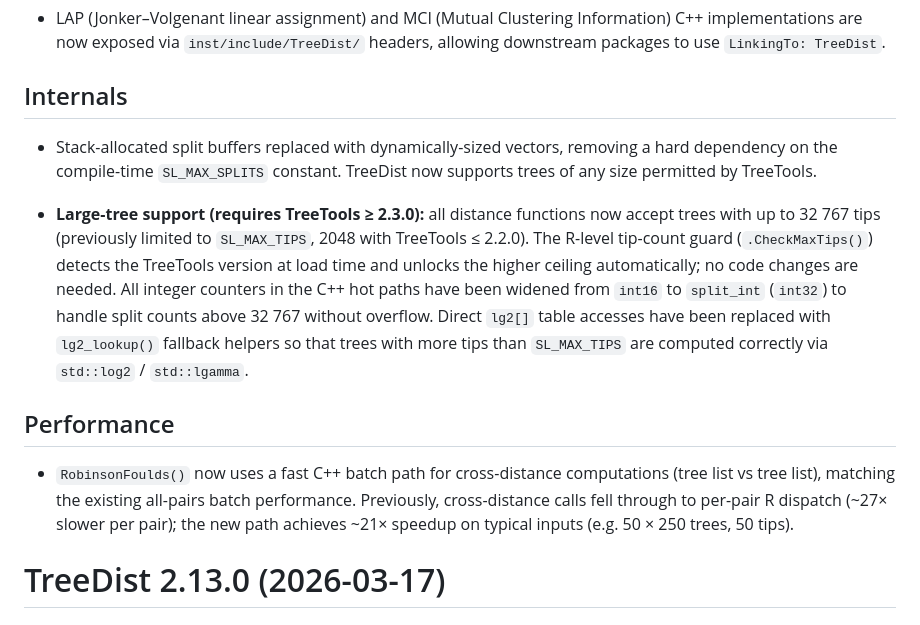
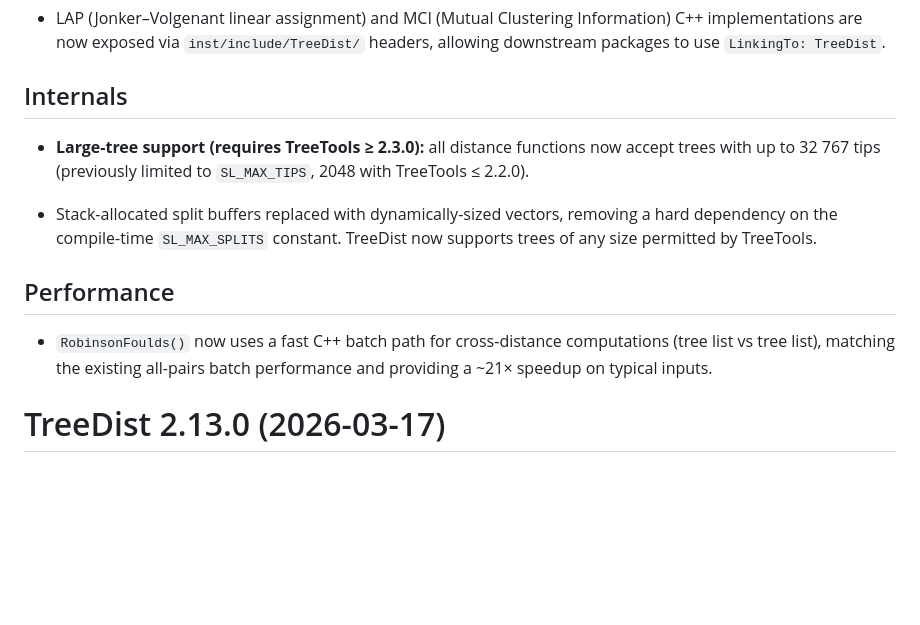
Before and after one commit to ms609/TreeDist, a Markdown page: NEWS.md, the part around the change. Rendered like a GitHub page; blank space fills up the shorter version.

Commit message:
Simplify NEWS
rm redundant detail

```diff
--- a/NEWS.md
+++ b/NEWS.md
@@ -19,28 +19,21 @@
 
 ## Internals
 
+- **Large-tree support (requires TreeTools ≥ 2.3.0):** all distance
+  functions now accept trees with up to 32 767 tips (previously limited
+  to `SL_MAX_TIPS`, 2048 with TreeTools ≤ 2.2.0).
+
 - Stack-allocated split buffers replaced with dynamically-sized vectors,
   removing a hard dependency on the compile-time `SL_MAX_SPLITS` constant.
   TreeDist now supports trees of any size permitted by TreeTools.
 
-- **Large-tree support (requires TreeTools ≥ 2.3.0):** all distance
-  functions now accept trees with up to 32 767 tips (previously limited
-  to `SL_MAX_TIPS`, 2048 with TreeTools ≤ 2.2.0).  The R-level tip-count
-  guard (`.CheckMaxTips()`) detects the TreeTools version at load time and
-  unlocks the higher ceiling automatically; no code changes are needed.
-  All integer counters in the C++ hot paths have been widened from `int16`
-  to `split_int` (`int32`) to handle split counts above 32 767 without
-  overflow.  Direct `lg2[]` table accesses have been replaced with
-  `lg2_lookup()` fallback helpers so that trees with more tips than
-  `SL_MAX_TIPS` are computed correctly via `std::log2` / `std::lgamma`.
 
 ## Performance
 
 - `RobinsonFoulds()` now uses a fast C++ batch path for cross-distance
   computations (tree list vs tree list), matching the existing all-pairs
-  batch performance.  Previously, cross-distance calls fell through to
-  per-pair R dispatch (~27× slower per pair); the new path achieves ~21×
-  speedup on typical inputs (e.g. 50 × 250 trees, 50 tips).
+  batch performance and providing a ~21× speedup on typical inputs.
+
 
 # TreeDist 2.13.0 (2026-03-17)
 
```
